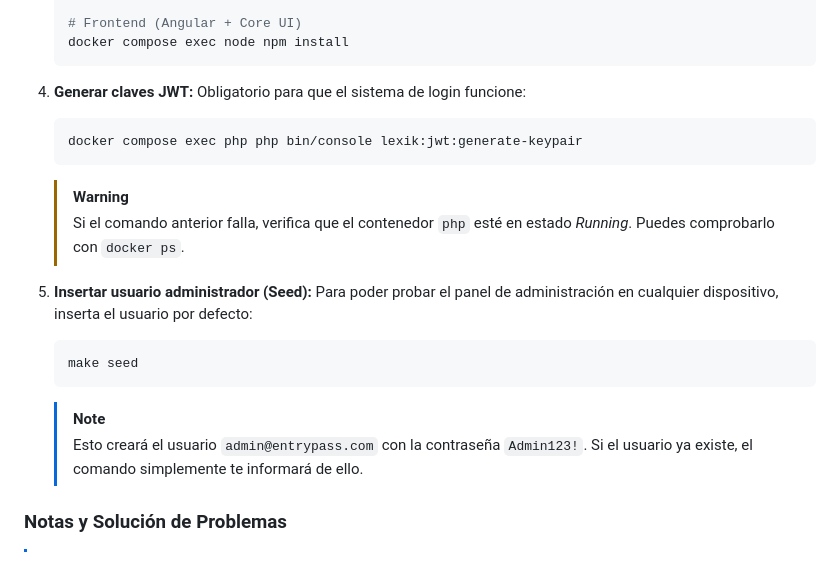
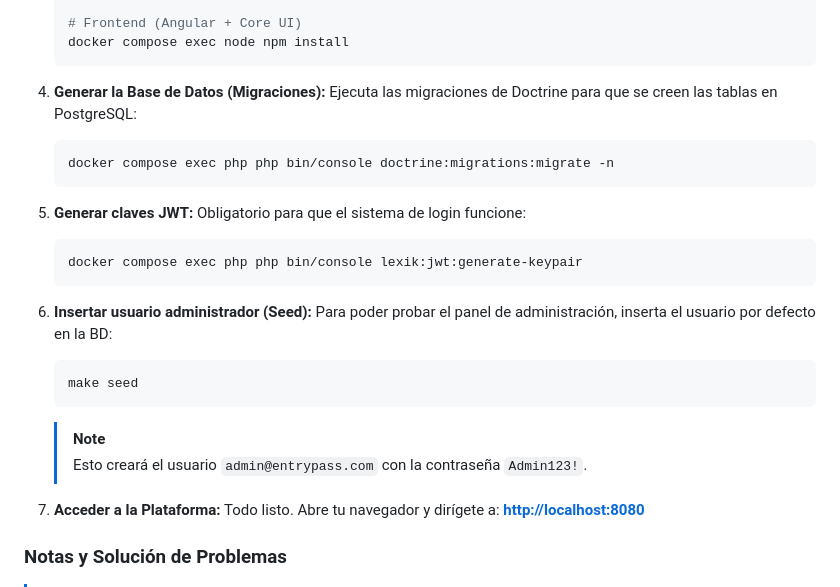
Before and after one commit to JoseRomanDev/EntryPass, a Markdown page: README.md, the part around the change. GitHub-like rendering.

````diff
--- a/README.md
+++ b/README.md
@@ -94,23 +94,30 @@ El proyecto cuenta con un `Makefile` y está completamente dockerizado para faci
     docker compose exec node npm install
     ```
 
-4.  **Generar claves JWT:**
+4.  **Generar la Base de Datos (Migraciones):**
+    Ejecuta las migraciones de Doctrine para que se creen las tablas en PostgreSQL:
+    ```bash
+    docker compose exec php php bin/console doctrine:migrations:migrate -n
+    ```
+
+5.  **Generar claves JWT:**
     Obligatorio para que el sistema de login funcione:
     ```bash
     docker compose exec php php bin/console lexik:jwt:generate-keypair
     ```
 
-    > [!WARNING]
-    > Si el comando anterior falla, verifica que el contenedor `php` esté en estado *Running*. Puedes comprobarlo con `docker ps`.
-
-5.  **Insertar usuario administrador (Seed):**
-    Para poder probar el panel de administración en cualquier dispositivo, inserta el usuario por defecto:
+6.  **Insertar usuario administrador (Seed):**
+    Para poder probar el panel de administración, inserta el usuario por defecto en la BD:
     ```bash
     make seed
     ```
 
     > [!NOTE]
-    > Esto creará el usuario `admin@entrypass.com` con la contraseña `Admin123!`. Si el usuario ya existe, el comando simplemente te informará de ello.
+    > Esto creará el usuario `admin@entrypass.com` con la contraseña `Admin123!`.
+
+7.  **Acceder a la Plataforma:**
+    Todo listo. Abre tu navegador y dirígete a:
+    **[http://localhost:8080](http://localhost:8080)**
 
 ### Notas y Solución de Problemas
 
````
